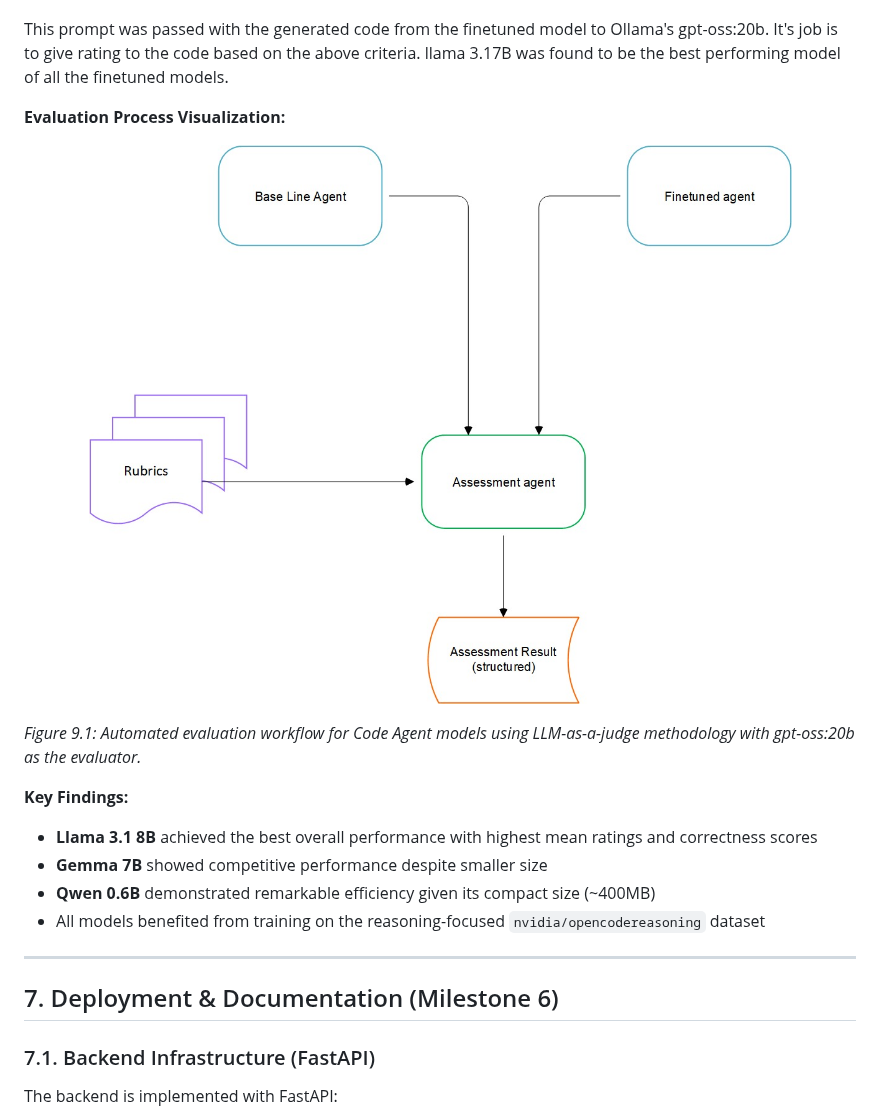
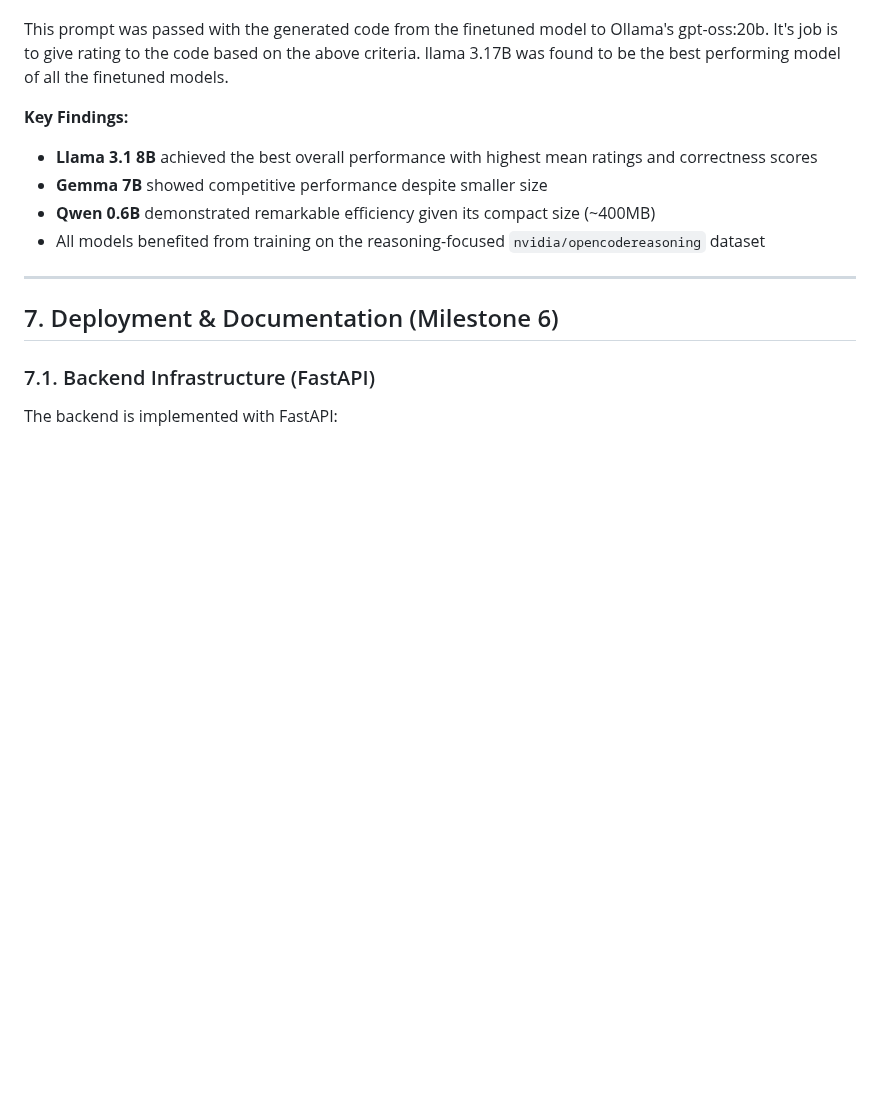
Before and after one commit to ALikesToCode/CourseGPT-Pro-DSAI-Lab-Group-6, a Markdown page: README.md, the part around the change. GitHub-like rendering; blank space fills up the shorter version.

```diff
--- a/README.md
+++ b/README.md
@@ -522,14 +522,6 @@ Make sure you follow the output format. DON'T GIVE ANY OUTPUT OTHER THAT THAT. D
 
 This prompt was passed with the generated code from the finetuned model to Ollama's gpt-oss:20b. It's job is to give rating to the code based on the above criteria. llama 3.17B was found to be the best performing model of all the finetuned models.
 
-**Evaluation Process Visualization:**
-
-<p align="center">
-  <img src="https://raw.githubusercontent.com/ALikesToCode/CourseGPT-Pro-DSAI-Lab-Group-6/refs/heads/main/assets/agentic_evaluation.png?raw=true" alt="Code Agent Evaluation Workflow" width="860" style="margin:8px;"/>
-</p>
-
-*Figure 9.1: Automated evaluation workflow for Code Agent models using LLM-as-a-judge methodology with gpt-oss:20b as the evaluator.*
-
 
 
 **Key Findings:**
```
